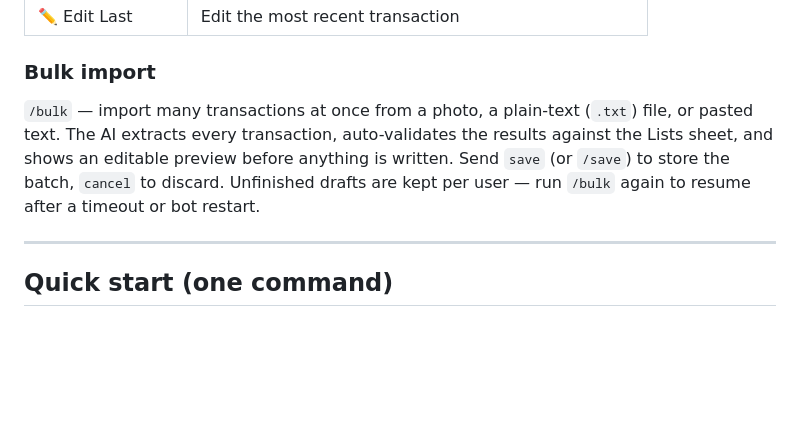
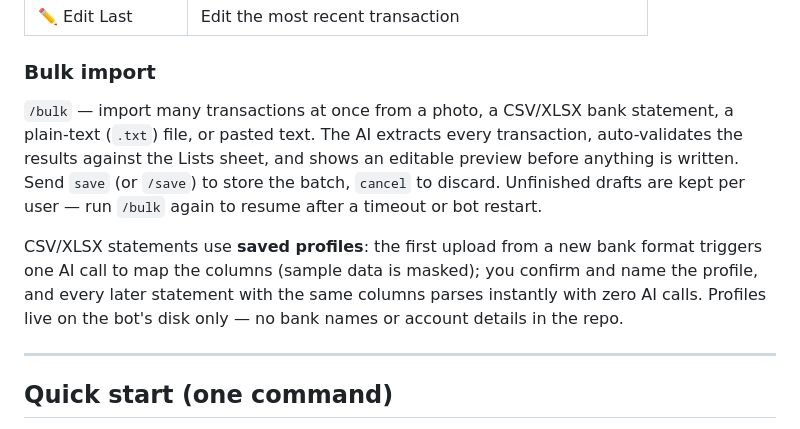
Before and after one commit to TeymurovFuad/family-budget-bot, a Markdown page: README.md, the part around the change. Rendered like a GitHub page; blank space fills up the shorter version.

Commit message:
docs: document bank-statement profiles in README/DOCUMENTATION, refresh session handoff (#22)
Co-authored-by: TeymurovFuad <TeymurovFuad@users.noreply.github.com>

```diff
--- a/README.md
+++ b/README.md
@@ -43,12 +43,18 @@ Each button opens its respective command flow without typing a slash command.
 
 ### Bulk import
 
-`/bulk` — import many transactions at once from a photo, a plain-text (`.txt`)
-file, or pasted text. The AI extracts every transaction, auto-validates the
-results against the Lists sheet, and shows an editable preview before anything
-is written. Send `save` (or `/save`) to store the batch, `cancel` to discard.
-Unfinished drafts are kept per user — run `/bulk` again to resume after a
-timeout or bot restart.
+`/bulk` — import many transactions at once from a photo, a CSV/XLSX bank
+statement, a plain-text (`.txt`) file, or pasted text. The AI extracts every
+transaction, auto-validates the results against the Lists sheet, and shows an
+editable preview before anything is written. Send `save` (or `/save`) to store
+the batch, `cancel` to discard. Unfinished drafts are kept per user — run
+`/bulk` again to resume after a timeout or bot restart.
+
+CSV/XLSX statements use **saved profiles**: the first upload from a new bank
+format triggers one AI call to map the columns (sample data is masked); you
+confirm and name the profile, and every later statement with the same columns
+parses instantly with zero AI calls. Profiles live on the bot's disk only —
+no bank names or account details in the repo.
 
 ---
 
```
Also changed, not shown: BACKLOG.md (+19 -15 lines), DOCUMENTATION.md (+17 -2 lines).
